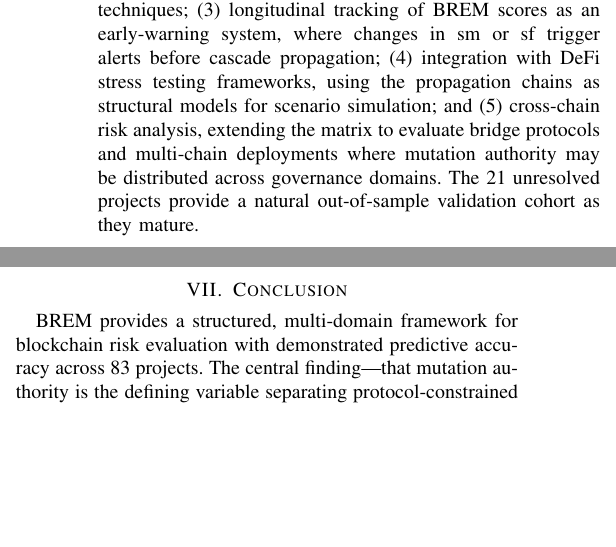
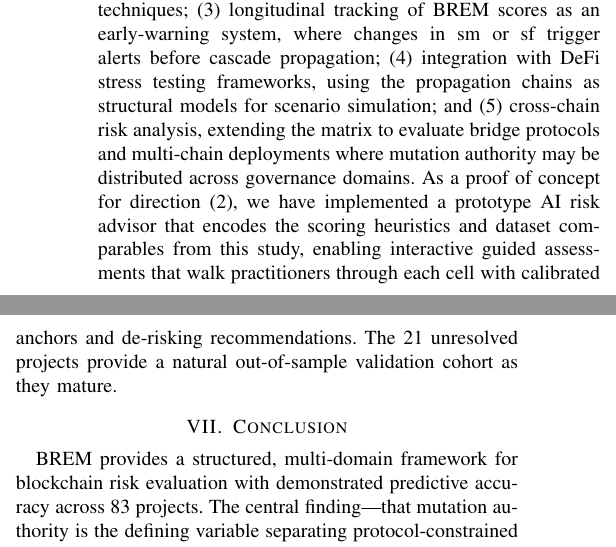
Before and after one commit to todriguez/brem-data, a LaTeX paper (paper/src/brem-ieee-paper.tex): two parts of the columns of page 5 of 6, joined at a grey line, cut so that both start at the same text, the shorter picture padded with empty space. Compiled offline with pdfLaTeX; a missing font is replaced by an installed copy or a similar font; a LaTeX package or settings file that is missing is left out.

Commit message:
Add AI advisor prototype mention to Future Work
References the proof-of-concept BREM consultant skill that
encodes scoring heuristics and dataset comparables for
interactive guided risk assessments.

Co-Authored-By: Claude Opus 4.6 <noreply@anthropic.com>

```diff
--- a/paper/src/brem-ieee-paper.tex
+++ b/paper/src/brem-ieee-paper.tex
@@ -272,7 +272,7 @@ The BREM framework is designed as a practical instrument. A risk analyst, protoc
 
 \subsection{Future Work}
 
-Future work includes: (1) expanding the DeFi dataset to improve statistical power for cascade analysis; (2) developing AI-driven automated scoring tools that derive BREM cell scores from on-chain governance data, contract metadata, and protocol documentation using anomaly detection and NLP techniques; (3) longitudinal tracking of BREM scores as an early-warning system, where changes in sm or sf trigger alerts before cascade propagation; (4) integration with DeFi stress testing frameworks, using the propagation chains as structural models for scenario simulation; and (5) cross-chain risk analysis, extending the matrix to evaluate bridge protocols and multi-chain deployments where mutation authority may be distributed across governance domains. The 21 unresolved projects provide a natural out-of-sample validation cohort as they mature.
+Future work includes: (1) expanding the DeFi dataset to improve statistical power for cascade analysis; (2) developing AI-driven automated scoring tools that derive BREM cell scores from on-chain governance data, contract metadata, and protocol documentation using anomaly detection and NLP techniques; (3) longitudinal tracking of BREM scores as an early-warning system, where changes in sm or sf trigger alerts before cascade propagation; (4) integration with DeFi stress testing frameworks, using the propagation chains as structural models for scenario simulation; and (5) cross-chain risk analysis, extending the matrix to evaluate bridge protocols and multi-chain deployments where mutation authority may be distributed across governance domains. As a proof of concept for direction (2), we have implemented a prototype AI risk advisor that encodes the scoring heuristics and dataset comparables from this study, enabling interactive guided assessments that walk practitioners through each cell with calibrated anchors and de-risking recommendations. The 21 unresolved projects provide a natural out-of-sample validation cohort as they mature.
 
 \section{Conclusion}
 
```
